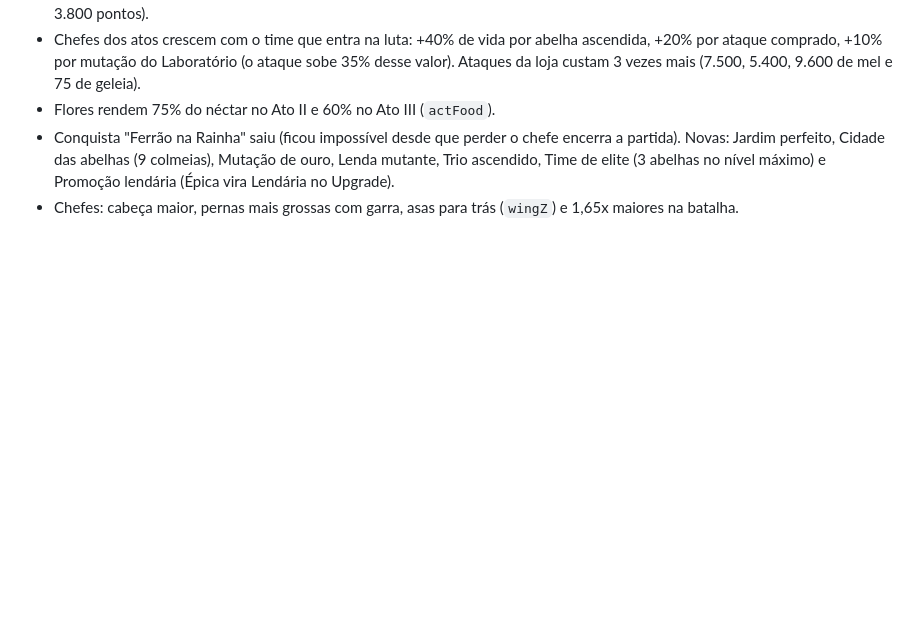
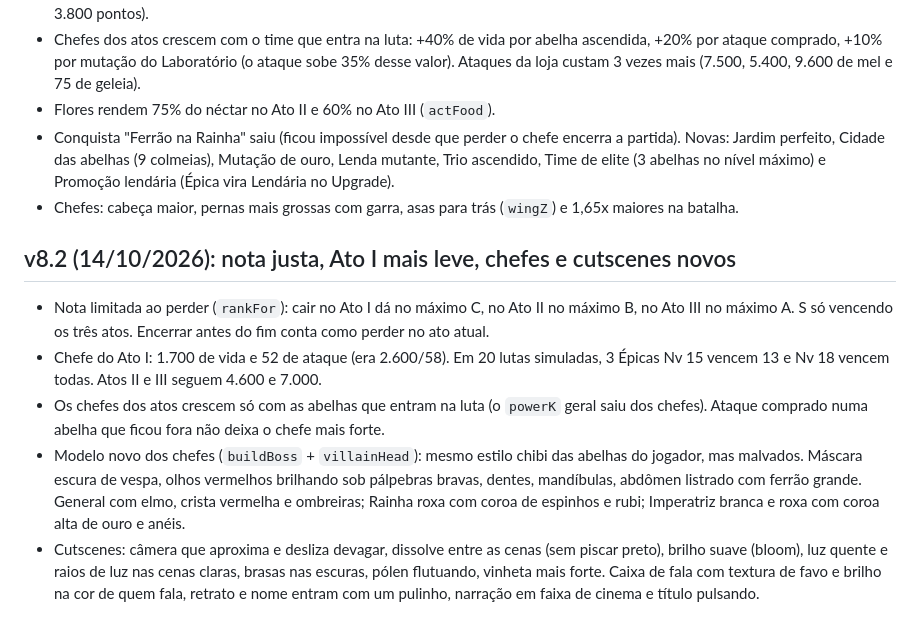
Before and after one commit to pedrobortolanza/abelhas-mobile, a Markdown page: DESIGN-NOTAS.md, the part around the change. Drawn GitHub-style; blank space fills up the shorter version.

Commit message:
Notas da v8.2
Co-Authored-By: Claude Opus 5.5 (1M context) <noreply@anthropic.com>
Claude-Session: https://claude.ai/code/session_01PczPGftBkcm67zX9Zx9bSD

```diff
--- a/DESIGN-NOTAS.md
+++ b/DESIGN-NOTAS.md
@@ -468,3 +468,11 @@ Clique/toque em tudo. Teclas: `1`–`9` abrem os painéis do dock (1 = Ilha), `E
 - Flores rendem 75% do néctar no Ato II e 60% no Ato III (`actFood`).
 - Conquista "Ferrão na Rainha" saiu (ficou impossível desde que perder o chefe encerra a partida). Novas: Jardim perfeito, Cidade das abelhas (9 colmeias), Mutação de ouro, Lenda mutante, Trio ascendido, Time de elite (3 abelhas no nível máximo) e Promoção lendária (Épica vira Lendária no Upgrade).
 - Chefes: cabeça maior, pernas mais grossas com garra, asas para trás (`wingZ`) e 1,65x maiores na batalha.
+
+## v8.2 (14/10/2026): nota justa, Ato I mais leve, chefes e cutscenes novos
+
+- Nota limitada ao perder (`rankFor`): cair no Ato I dá no máximo C, no Ato II no máximo B, no Ato III no máximo A. S só vencendo os três atos. Encerrar antes do fim conta como perder no ato atual.
+- Chefe do Ato I: 1.700 de vida e 52 de ataque (era 2.600/58). Em 20 lutas simuladas, 3 Épicas Nv 15 vencem 13 e Nv 18 vencem todas. Atos II e III seguem 4.600 e 7.000.
+- Os chefes dos atos crescem só com as abelhas que entram na luta (o `powerK` geral saiu dos chefes). Ataque comprado numa abelha que ficou fora não deixa o chefe mais forte.
+- Modelo novo dos chefes (`buildBoss` + `villainHead`): mesmo estilo chibi das abelhas do jogador, mas malvados. Máscara escura de vespa, olhos vermelhos brilhando sob pálpebras bravas, dentes, mandíbulas, abdômen listrado com ferrão grande. General com elmo, crista vermelha e ombreiras; Rainha roxa com coroa de espinhos e rubi; Imperatriz branca e roxa com coroa alta de ouro e anéis.
+- Cutscenes: câmera que aproxima e desliza devagar, dissolve entre as cenas (sem piscar preto), brilho suave (bloom), luz quente e raios de luz nas cenas claras, brasas nas escuras, pólen flutuando, vinheta mais forte. Caixa de fala com textura de favo e brilho na cor de quem fala, retrato e nome entram com um pulinho, narração em faixa de cinema e título pulsando.
```
